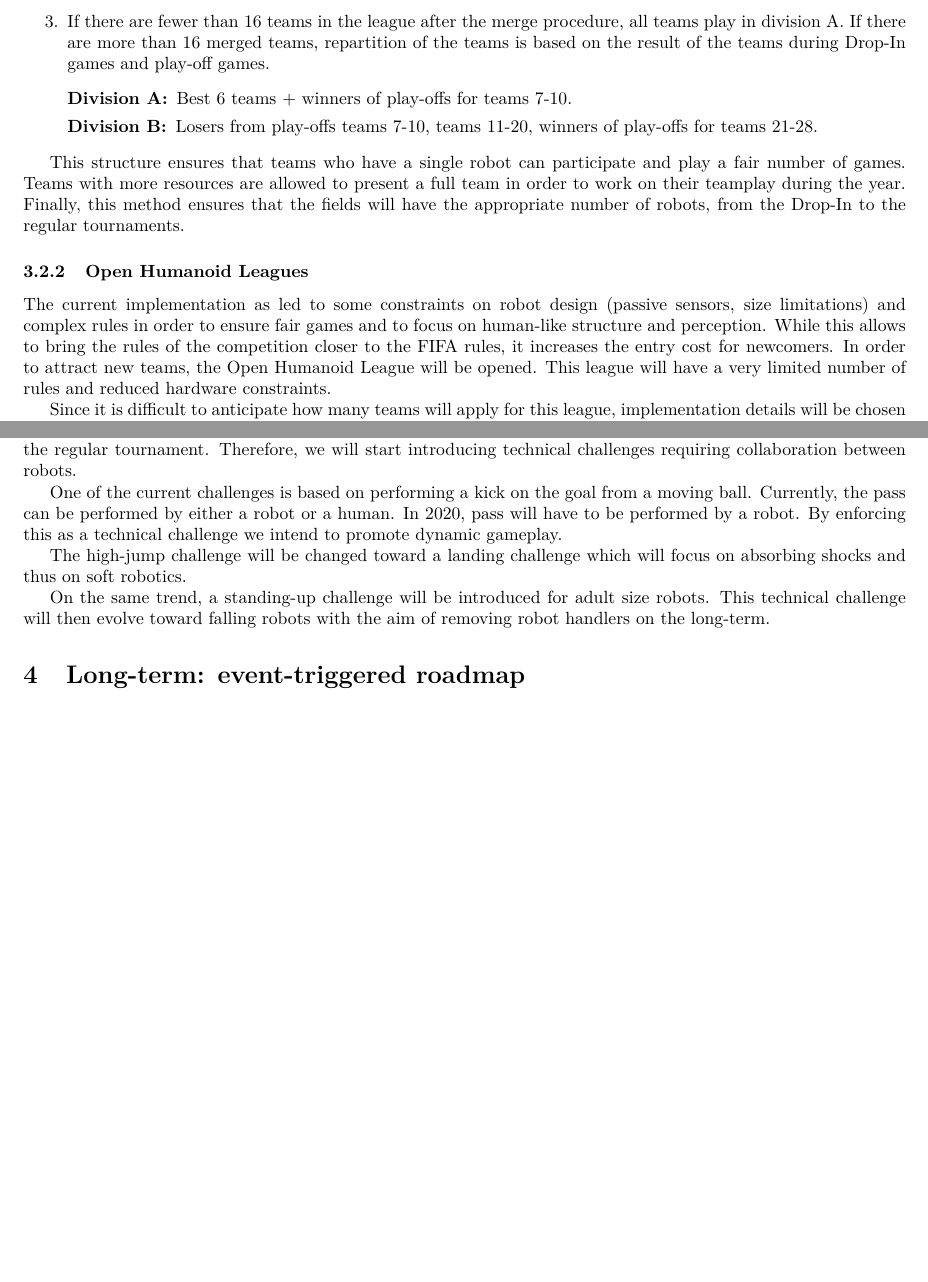
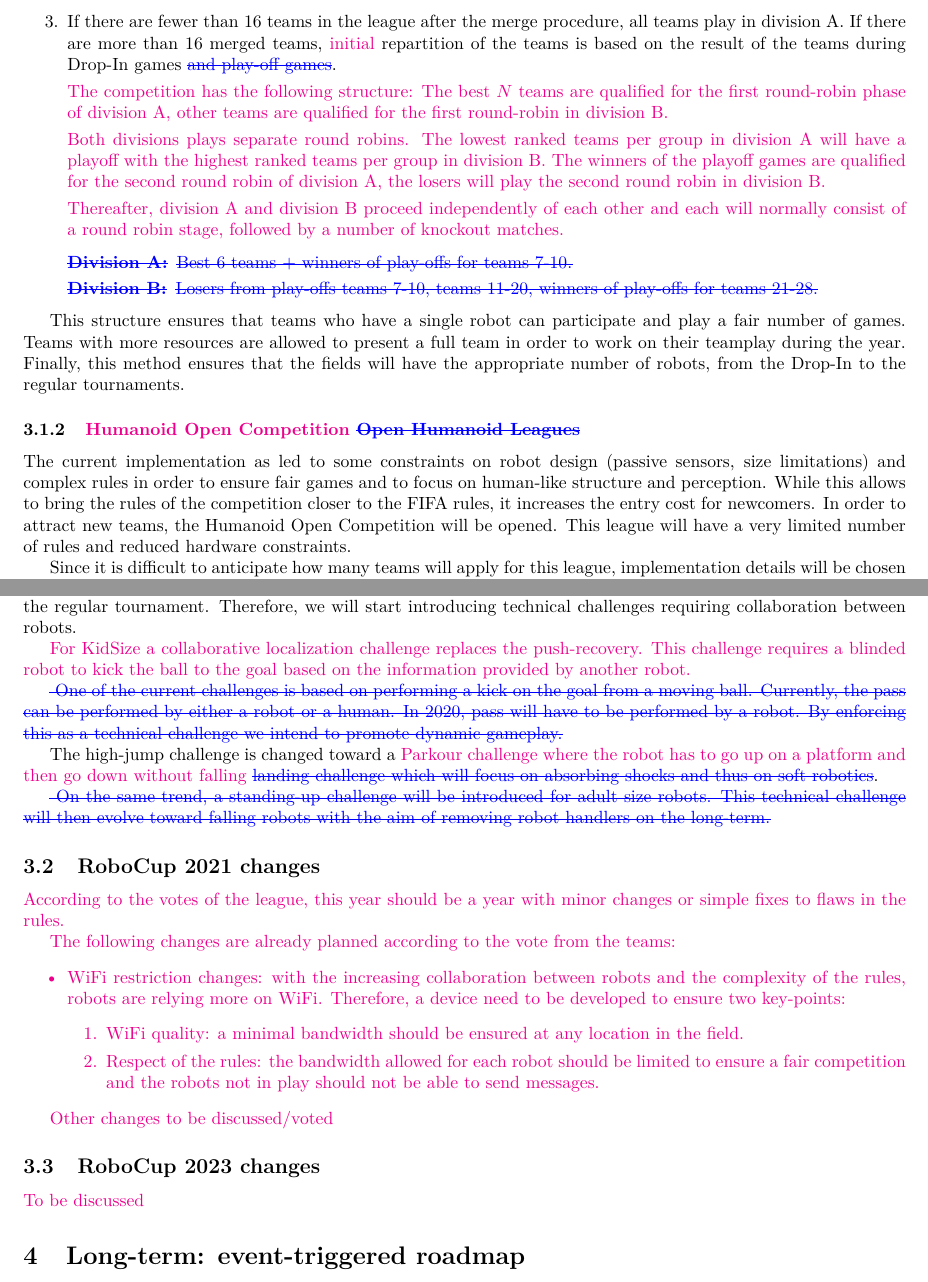
Before and after one commit to RoboCup-Humanoid-TC/roadmap_hl, a LaTeX document (roadmap.tex): two parts of pages 6 and 7 of 15, joined at a grey line, cut so that both start at the same text, the shorter picture padded with empty space. Compiled offline with pdfLaTeX.

Commit message:
Roadmap Update for 2020: first pass
- Moving 2019 changes to appendix
- For 2020
  - Update of competition names
  - Update of HSC structure (two phases of round-robin)
  - Update of technical challenges according to league vote
- Adding 2021 entry with network specifications
- Adding a 2023 entry for upcoming changes
- Update of minor details

```diff
--- a/roadmap.tex
+++ b/roadmap.tex
@@ -13,6 +13,8 @@
 \usepackage[T1]{fontenc}
 \usepackage{lmodern}
 \usepackage{graphicx}
+\usepackage[normalem]{ulem}
+\usepackage{color}
 \usepackage{tikz}
 \usetikzlibrary{calc}
 \usetikzlibrary{positioning}
@@ -26,6 +28,15 @@
 \addbibresource{roadmap.bib}
 \usepackage{hyperref}
 
+% Uncomment for changes marked
+\newcommand{\removed}[1]{\textcolor{blue}{\sout{#1}}}
+\newcommand{\added}[1]{{\color{magenta}{#1}}}
+\DeclareRobustCommand{\hremoved}[1]{\texorpdfstring{\removed{#1}}{#1}}
+
+% Uncomment for changes not marked
+% \newcommand{\removed}[1]{}
+% \newcommand{\added}[1]{#1}
+
 \begin{document}
 
 
@@ -373,12 +349,28 @@ structure:
   are required to form combined teams in order to form a full team of robots.
 \item If there are fewer than 16 teams in the league after the merge procedure,
   all teams play in division A.
-  If there are more than 16 merged teams, repartition of the teams is based
-  on the result of the teams during Drop-In games and play-off games.
+  If there are more than 16 merged teams, \added{initial} repartition of the teams is based
+  on the result of the teams during Drop-In games \removed{and play-off games}.
+
+  \added{
+    The competition has the following structure:
+    The best $N$ teams are qualified for the first round-robin phase of
+    division A, other teams are qualified for the first round-robin in division B.
+
+    Both divisions plays separate round robins.
+    The lowest ranked teams per group in division A will have a playoff
+    with the highest ranked teams per group in division B.
+    The winners of the playoff games are qualified for the second round robin of
+    division A, the losers will play the second round robin in
+    division B.
+
+    Thereafter, division A and division B proceed independently of each other and
+    each will normally consist of a round robin stage, followed by a number of knockout matches.
+  }
   \begin{description}
-  \item[Division A:] Best 6 teams + winners of play-offs for teams 7-10.
-  \item[Division B:] Losers from play-offs teams 7-10, teams 11-20,
-    winners of play-offs for teams 21-28.
+  \item[\removed{Division A:}] \removed{Best 6 teams + winners of play-offs for teams 7-10.}
+  \item[\removed{Division B:}] \removed{Losers from play-offs teams 7-10, teams 11-20,
+    winners of play-offs for teams 21-28.}
   \end{description}
 \end{enumerate}
 
@@ -389,14 +381,14 @@ on their teamplay during the year.
 Finally, this method ensures that the fields will have the appropriate number
 of robots, from the Drop-In to the regular tournaments.
 
-\subsubsection{Open Humanoid Leagues}
+\subsubsection{\added{Humanoid Open Competition} \hremoved{Open Humanoid Leagues}}
 
 The current implementation as led to some constraints on robot design~(passive
 sensors, size limitations) and complex rules in order to ensure fair games and
 to focus on human-like structure and perception.
 While this allows to bring the rules of the competition closer to the FIFA rules,
 it increases the entry cost for newcomers.
-In order to attract new teams, the Open Humanoid League will be opened.
+In order to attract new teams, the Humanoid Open Competition will be opened.
 This league will have a very limited number of rules and reduced hardware constraints.
 
 Since it is difficult to anticipate how many teams will apply for this league,
@@ -443,17 +436,56 @@ From 2020, it will be mandatory for teams to have multiple robots in their team
 or to merge with other teams in the regular tournament.
 Therefore, we will start introducing technical challenges requiring collaboration between robots.
 
+\added{
+  For KidSize a collaborative localization challenge replaces the push-recovery.
+  This challenge requires a blinded robot to kick the ball to the goal based on
+  the information provided by another robot.%
+}
+
+
+\removed{
 One of the current challenges is based on performing a kick on the goal from a moving ball.
 Currently, the pass can be performed by either a robot or a human.
 In 2020, pass will have to be performed by a robot.
-By enforcing this as a technical challenge we intend to promote dynamic gameplay.
+By enforcing this as a technical challenge we intend to promote dynamic gameplay.%
+}
 
-The high-jump challenge will be changed toward a landing challenge which will
-focus on absorbing shocks and thus on soft robotics.
+The high-jump challenge is changed toward a \added{Parkour challenge where the robot
+has to go up on a platform and then go down without falling}
+\removed{landing challenge which will focus on absorbing shocks and thus on soft robotics}.
 
+\removed{
 On the same trend, a standing-up challenge will be introduced for adult size robots.
 This technical challenge will then evolve toward falling robots with the aim of removing
-robot handlers on the long-term.
+robot handlers on the long-term.%
+}
+
+\subsection{RoboCup 2021 changes}
+\added{
+  According to the votes of the league, this year should be a year with minor
+  changes or simple fixes to flaws in the rules.
+
+  The following changes are already planned according to the vote from the
+  teams:
+  \begin{itemize}
+  \item WiFi restriction changes: with the increasing collaboration between
+    robots and the complexity of the rules, robots are relying more on WiFi.
+    Therefore, a device need to be developed to ensure two key-points:
+    \begin{enumerate}
+    \item WiFi quality: a minimal bandwidth should be ensured at any location
+      in the field.
+    \item Respect of the rules: the bandwidth allowed for each robot should be
+      limited to ensure a fair competition and the robots not in play should not
+      be able to send messages.
+    \end{enumerate}
+  \end{itemize}
+
+  Other changes to be discussed/voted
+}
+
+\subsection{RoboCup 2023 changes}
+
+\added{To be discussed}
 
 
 \section{\label{sec:LongTerm}Long-term: event-triggered roadmap}
```
Also changed, not shown: roadmap.tex (129 more changed lines).
